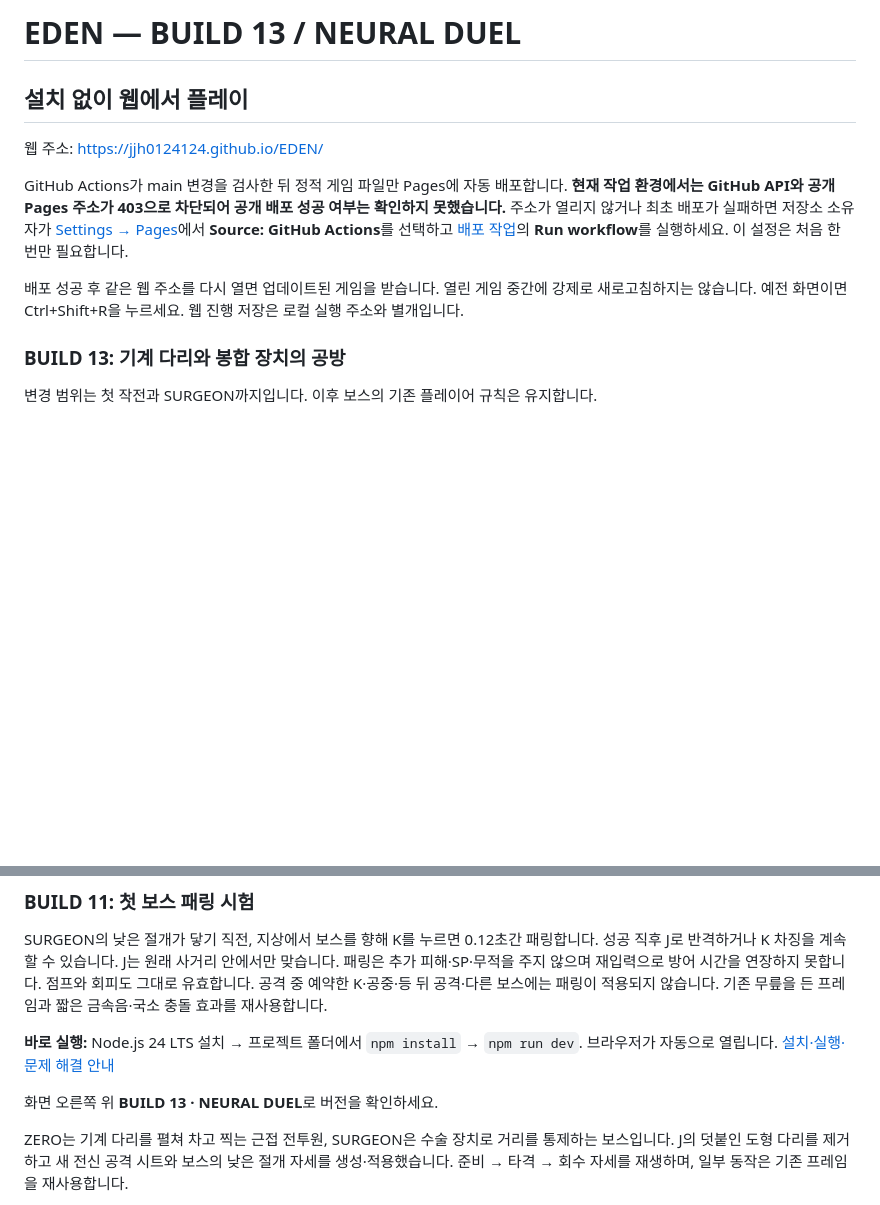
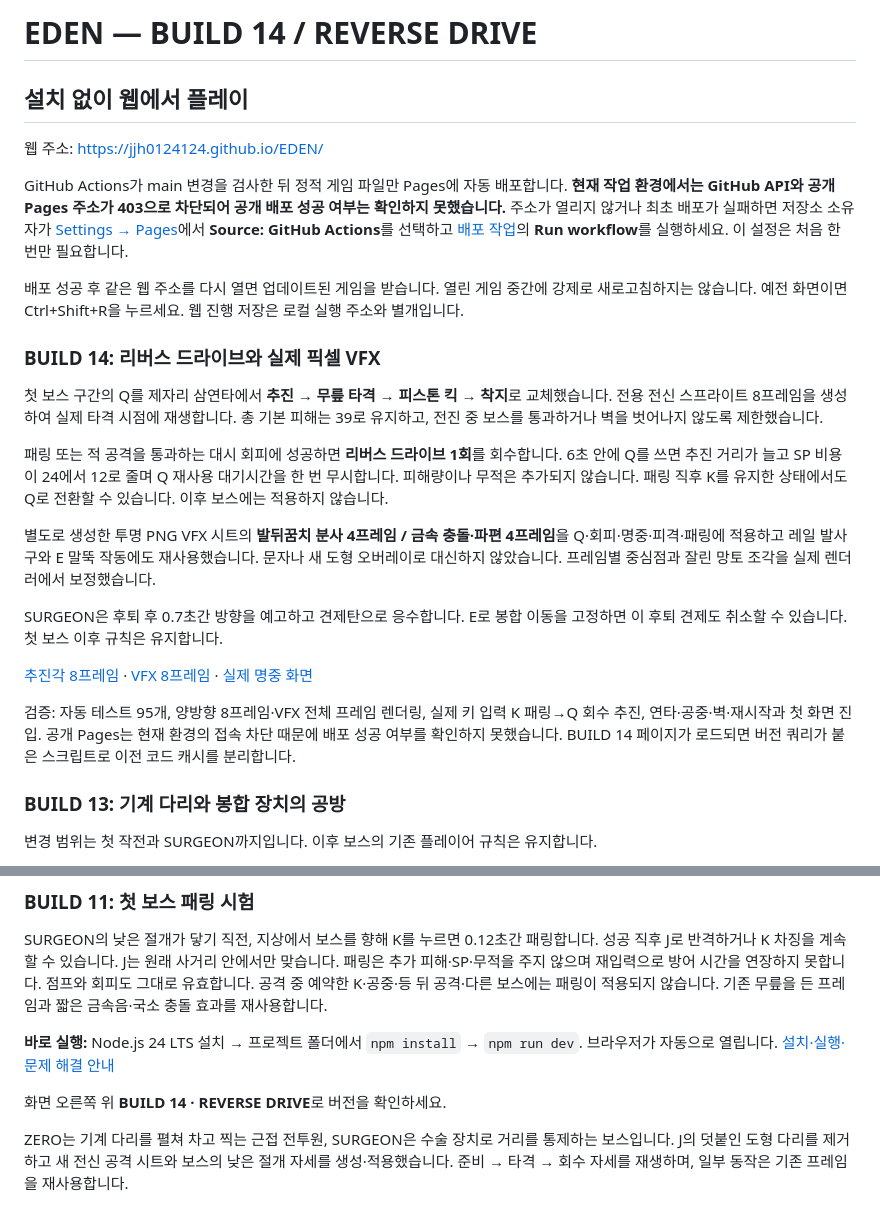
Before and after one commit to jjh0124124/EDEN, a Markdown page: README.md, 2 parts joined by grey strips. GitHub-like rendering; blank space fills up the shorter version.

Commit message:
Add generated propulsion animation and impact VFX with defensive reverse drive

```diff
--- a/README.md
+++ b/README.md
@@ -1,4 +1,4 @@
-# EDEN — BUILD 13 / NEURAL DUEL
+# EDEN — BUILD 14 / REVERSE DRIVE
 
 ## 설치 없이 웹에서 플레이
 
@@ -7,6 +7,20 @@
 GitHub Actions가 main 변경을 검사한 뒤 정적 게임 파일만 Pages에 자동 배포합니다. **현재 작업 환경에서는 GitHub API와 공개 Pages 주소가 403으로 차단되어 공개 배포 성공 여부는 확인하지 못했습니다.** 주소가 열리지 않거나 최초 배포가 실패하면 저장소 소유자가 [Settings → Pages](https://github.com/jjh0124124/EDEN/settings/pages)에서 **Source: GitHub Actions**를 선택하고 [배포 작업](https://github.com/jjh0124124/EDEN/actions/workflows/pages.yml)의 **Run workflow**를 실행하세요. 이 설정은 처음 한 번만 필요합니다.
 
 배포 성공 후 같은 웹 주소를 다시 열면 업데이트된 게임을 받습니다. 열린 게임 중간에 강제로 새로고침하지는 않습니다. 예전 화면이면 Ctrl+Shift+R을 누르세요. 웹 진행 저장은 로컬 실행 주소와 별개입니다.
+
+### BUILD 14: 리버스 드라이브와 실제 픽셀 VFX
+
+첫 보스 구간의 Q를 제자리 삼연타에서 **추진 → 무릎 타격 → 피스톤 킥 → 착지**로 교체했습니다. 전용 전신 스프라이트 8프레임을 생성하여 실제 타격 시점에 재생합니다. 총 기본 피해는 39로 유지하고, 전진 중 보스를 통과하거나 벽을 벗어나지 않도록 제한했습니다.
+
+패링 또는 적 공격을 통과하는 대시 회피에 성공하면 **리버스 드라이브 1회**를 회수합니다. 6초 안에 Q를 쓰면 추진 거리가 늘고 SP 비용이 24에서 12로 줄며 Q 재사용 대기시간을 한 번 무시합니다. 피해량이나 무적은 추가되지 않습니다. 패링 직후 K를 유지한 상태에서도 Q로 전환할 수 있습니다. 이후 보스에는 적용하지 않습니다.
+
+별도로 생성한 투명 PNG VFX 시트의 **발뒤꿈치 분사 4프레임 / 금속 충돌·파편 4프레임**을 Q·회피·명중·피격·패링에 적용하고 레일 발사구와 E 말뚝 작동에도 재사용했습니다. 문자나 새 도형 오버레이로 대신하지 않았습니다. 프레임별 중심점과 잘린 망토 조각을 실제 렌더러에서 보정했습니다.
+
+SURGEON은 후퇴 후 0.7초간 방향을 예고하고 견제탄으로 응수합니다. E로 봉합 이동을 고정하면 이 후퇴 견제도 취소할 수 있습니다. 첫 보스 이후 규칙은 유지합니다.
+
+[추진각 8프레임](docs/previews/drive-frames.png) · [VFX 8프레임](docs/previews/generated-vfx-frames.png) · [실제 명중 화면](docs/previews/reverse-drive-game.png)
+
+검증: 자동 테스트 95개, 양방향 8프레임·VFX 전체 프레임 렌더링, 실제 키 입력 K 패링→Q 회수 추진, 연타·공중·벽·재시작과 첫 화면 진입. 공개 Pages는 현재 환경의 접속 차단 때문에 배포 성공 여부를 확인하지 못했습니다. BUILD 14 페이지가 로드되면 버전 쿼리가 붙은 스크립트로 이전 코드 캐시를 분리합니다.
 
 ### BUILD 13: 기계 다리와 봉합 장치의 공방
 
@@ -38,7 +52,7 @@ SURGEON의 낮은 절개가 닿기 직전, 지상에서 보스를 향해 K를
 
 **바로 실행:** Node.js 24 LTS 설치 → 프로젝트 폴더에서 `npm install` → `npm run dev`. 브라우저가 자동으로 열립니다. [설치·실행·문제 해결 안내](#로컬에서-바로-플레이하기)
 
-화면 오른쪽 위 **BUILD 13 · NEURAL DUEL**로 버전을 확인하세요.
+화면 오른쪽 위 **BUILD 14 · REVERSE DRIVE**로 버전을 확인하세요.
 
 ZERO는 기계 다리를 펼쳐 차고 찍는 근접 전투원, SURGEON은 수술 장치로 거리를 통제하는 보스입니다. J의 덧붙인 도형 다리를 제거하고 새 전신 공격 시트와 보스의 낮은 절개 자세를 생성·적용했습니다. 준비 → 타격 → 회수 자세를 재생하며, 일부 동작은 기존 프레임을 재사용합니다.
 
```
Also changed, not shown: assets/THIRD_PARTY_ASSETS.md (+6 -0 lines), docs/previews/drive-frames.png (added), docs/previews/generated-vfx-frames.png (added), docs/previews/reverse-drive-game.png (added), 14 other files.
